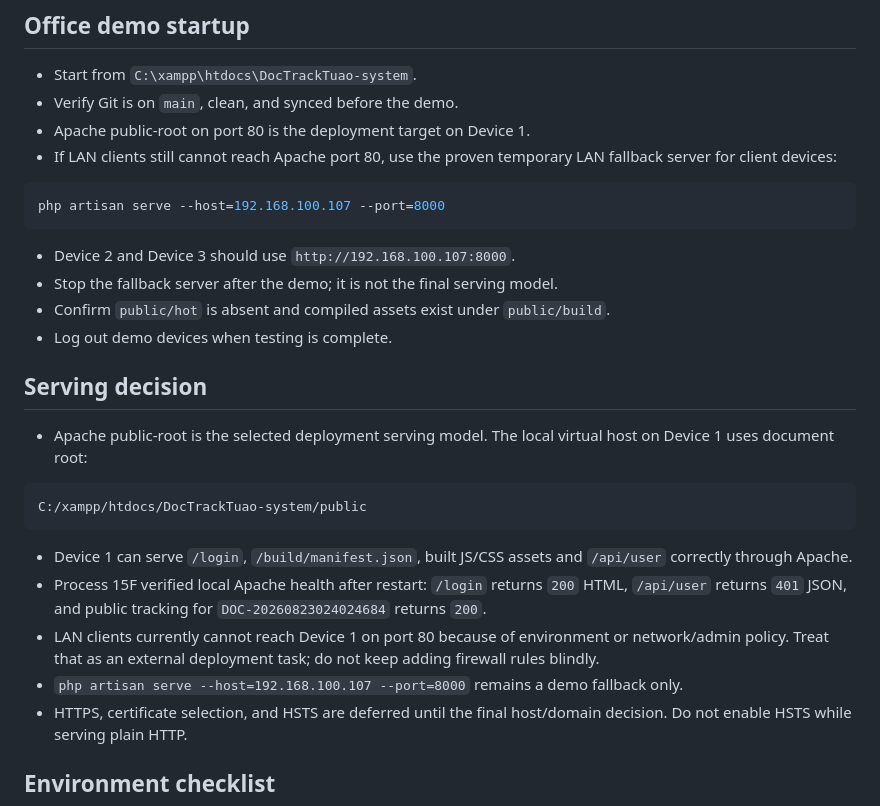
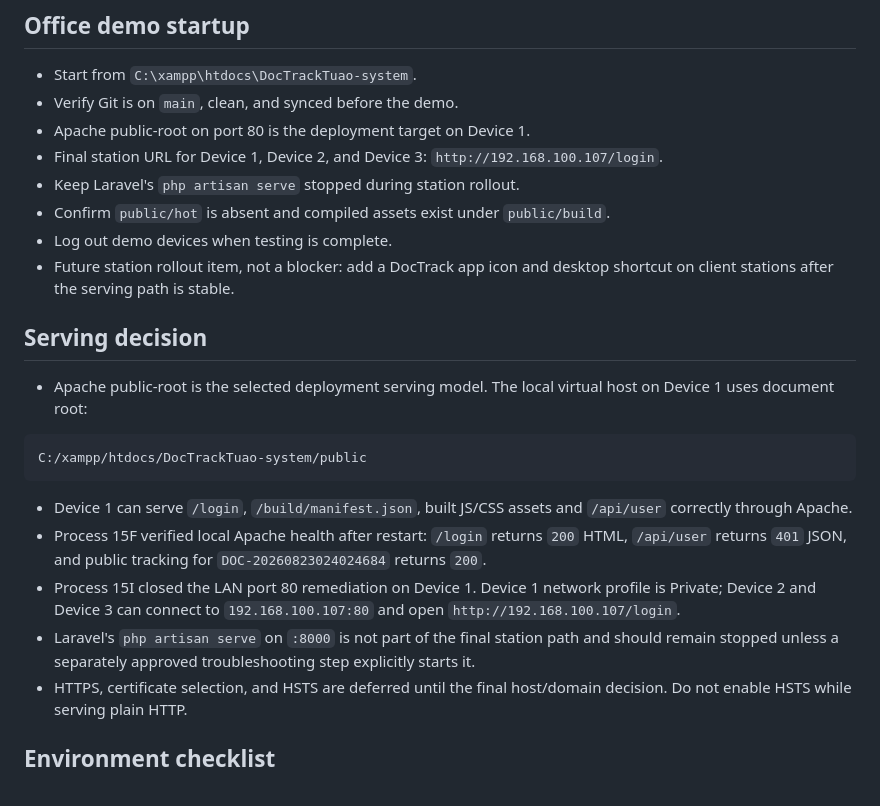
Before and after one commit to kuyaapps-lang/DocTrackTuao-system, a Markdown page: api-tests/PROCESS-11-DEPLOYMENT-OPERATIONS-CHECKLIST.md, the part around one of its changes. Rendered like a GitHub page.

````diff
--- a/api-tests/PROCESS-11-DEPLOYMENT-OPERATIONS-CHECKLIST.md
+++ b/api-tests/PROCESS-11-DEPLOYMENT-OPERATIONS-CHECKLIST.md
@@ -9,17 +9,13 @@ secrets, SQL row contents or `.env` values in this document.
 - Start from `C:\xampp\htdocs\DocTrackTuao-system`.
 - Verify Git is on `main`, clean, and synced before the demo.
 - Apache public-root on port 80 is the deployment target on Device 1.
-- If LAN clients still cannot reach Apache port 80, use the proven temporary LAN
-  fallback server for client devices:
-
-```powershell
-php artisan serve --host=192.168.100.107 --port=8000
-```
-
-- Device 2 and Device 3 should use `http://192.168.100.107:8000`.
-- Stop the fallback server after the demo; it is not the final serving model.
+- Final station URL for Device 1, Device 2, and Device 3:
+  `http://192.168.100.107/login`.
+- Keep Laravel's `php artisan serve` stopped during station rollout.
 - Confirm `public/hot` is absent and compiled assets exist under `public/build`.
 - Log out demo devices when testing is complete.
+- Future station rollout item, not a blocker: add a DocTrack app icon and desktop
+  shortcut on client stations after the serving path is stable.
 
 ## Serving decision
 
@@ -35,11 +31,12 @@ C:/xampp/htdocs/DocTrackTuao-system/public
 - Process 15F verified local Apache health after restart:
   `/login` returns `200` HTML, `/api/user` returns `401` JSON, and public
   tracking for `DOC-20260823024024684` returns `200`.
-- LAN clients currently cannot reach Device 1 on port 80 because of environment
-  or network/admin policy. Treat that as an external deployment task; do not keep
-  adding firewall rules blindly.
-- `php artisan serve --host=192.168.100.107 --port=8000` remains a demo fallback
-  only.
+- Process 15I closed the LAN port 80 remediation on Device 1. Device 1 network
+  profile is Private; Device 2 and Device 3 can connect to
+  `192.168.100.107:80` and open `http://192.168.100.107/login`.
+- Laravel's `php artisan serve` on `:8000` is not part of the final station path
+  and should remain stopped unless a separately approved troubleshooting step
+  explicitly starts it.
 - HTTPS, certificate selection, and HSTS are deferred until the final host/domain
   decision. Do not enable HSTS while serving plain HTTP.
 
````
Also changed, not shown: other parts of api-tests/PROCESS-11-DEPLOYMENT-OPERATIONS-CHECKLIST.md (+34 -4 lines).
